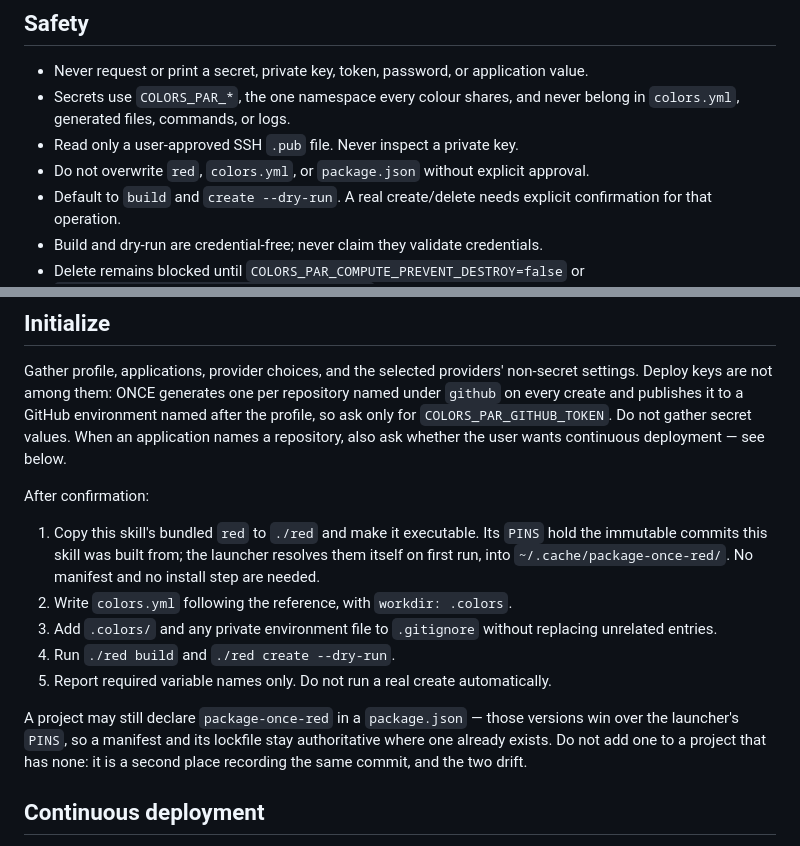
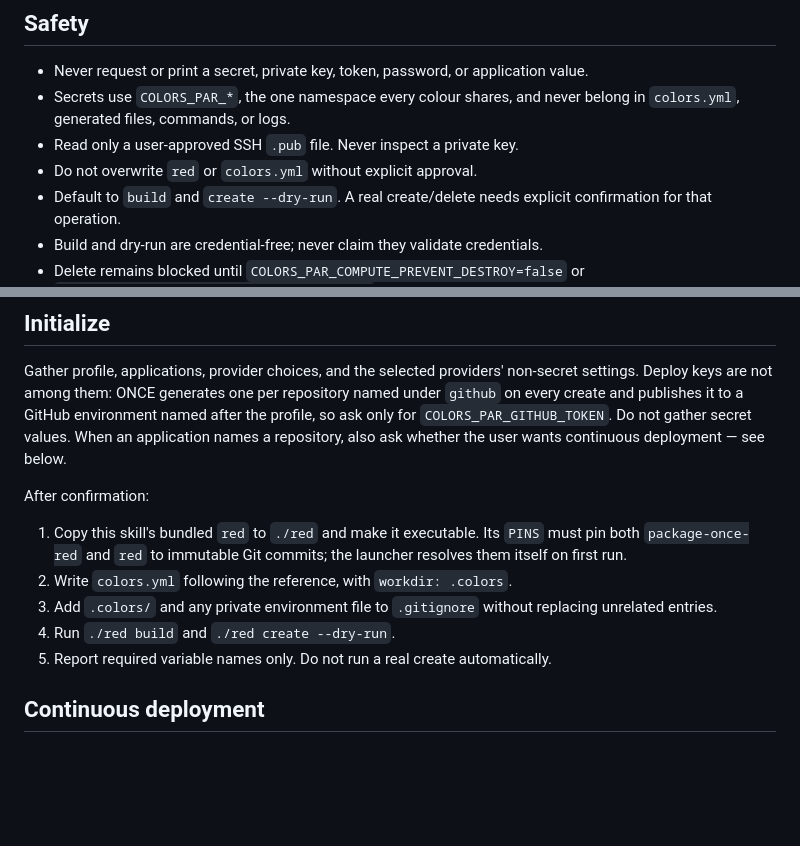
Before and after one commit to amiorin/once, a Markdown page: skills/package-once-red/SKILL.md, 2 parts joined by grey strips. GitHub-like rendering; blank space fills up the shorter version.

Commit message:
docs(skill): install only the red launcher, matching green and blue
The red skill still named package.json in its safety rules and carried a
trailing paragraph about manifests that neither sibling has. Green copies one
file, blue copies one file; red now does the same, with the same five steps and
the same wording about pinning to immutable commits.

The escape hatch is unchanged and still documented where the detail belongs --
references/configuration.md explains that an existing manifest wins over PINS.
It just no longer sits in the install flow, where it read as something to
create.

```diff
--- a/skills/package-once-red/SKILL.md
+++ b/skills/package-once-red/SKILL.md
@@ -17,7 +17,7 @@ changing a GitHub Actions workflow.
 - Never request or print a secret, private key, token, password, or application value.
 - Secrets use `COLORS_PAR_*`, the one namespace every colour shares, and never belong in `colors.yml`, generated files, commands, or logs.
 - Read only a user-approved SSH `.pub` file. Never inspect a private key.
-- Do not overwrite `red`, `colors.yml`, or `package.json` without explicit approval.
+- Do not overwrite `red` or `colors.yml` without explicit approval.
 - Default to `build` and `create --dry-run`. A real create/delete needs explicit confirmation for that operation.
 - Build and dry-run are credential-free; never claim they validate credentials.
 - Delete remains blocked until `COLORS_PAR_COMPUTE_PREVENT_DESTROY=false` or `COLORS_PAR_COMPUTE_PREVENT_DESTROY=false` is present.
@@ -34,19 +34,11 @@ whether the user wants continuous deployment — see below.
 
 After confirmation:
 
-1. Copy this skill's bundled `red` to `./red` and make it executable. Its `PINS`
-   hold the immutable commits this skill was built from; the launcher resolves
-   them itself on first run, into `~/.cache/package-once-red/`. No manifest and
-   no install step are needed.
+1. Copy this skill's bundled `red` to `./red` and make it executable. Its `PINS` must pin both `package-once-red` and `red` to immutable Git commits; the launcher resolves them itself on first run.
 2. Write `colors.yml` following the reference, with `workdir: .colors`.
 3. Add `.colors/` and any private environment file to `.gitignore` without replacing unrelated entries.
 4. Run `./red build` and `./red create --dry-run`.
 5. Report required variable names only. Do not run a real create automatically.
-
-A project may still declare `package-once-red` in a `package.json` — those
-versions win over the launcher's `PINS`, so a manifest and its lockfile stay
-authoritative where one already exists. Do not add one to a project that has
-none: it is a second place recording the same commit, and the two drift.
 
 ## Continuous deployment
 
```
